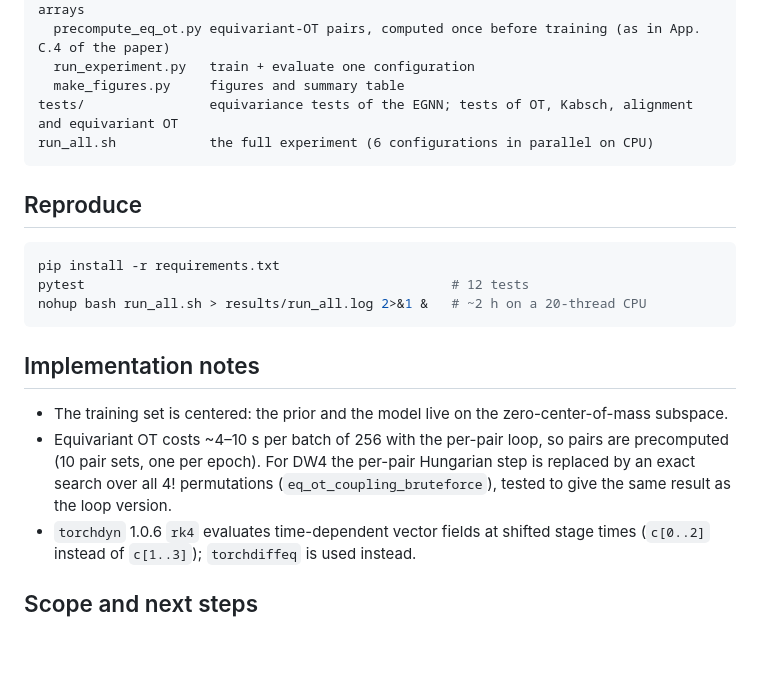
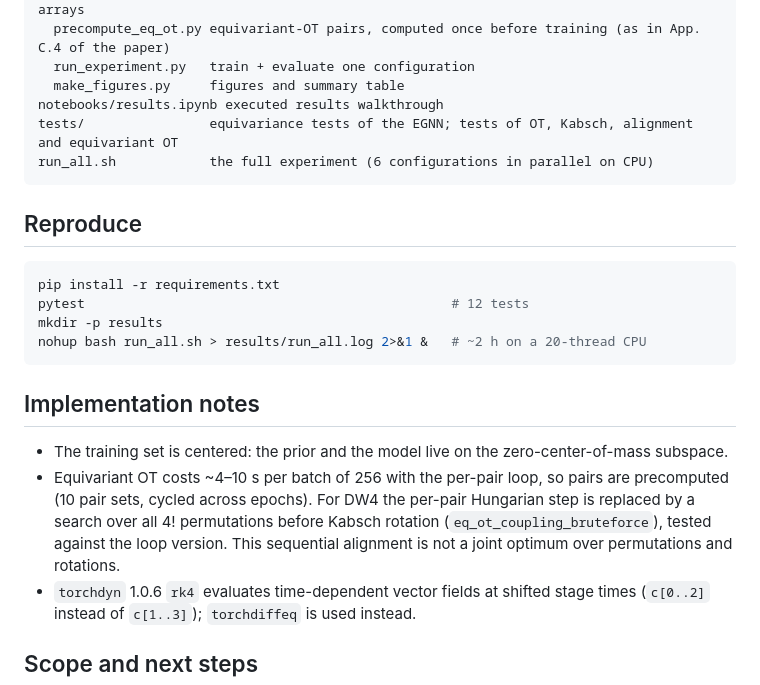
Before and after one commit to Serdabel/equivariant_flow_matching, a Markdown page: README.md, the part around one of its changes. Drawn GitHub-style; blank space fills up the shorter version.

````diff
--- a/README.md
+++ b/README.md
@@ -31,6 +50,7 @@ scripts/
   precompute_eq_ot.py equivariant-OT pairs, computed once before training (as in App. C.4 of the paper)
   run_experiment.py   train + evaluate one configuration
   make_figures.py     figures and summary table
+notebooks/results.ipynb executed results walkthrough
 tests/                equivariance tests of the EGNN; tests of OT, Kabsch, alignment and equivariant OT
 run_all.sh            the full experiment (6 configurations in parallel on CPU)
 ```
@@ -40,6 +60,7 @@ run_all.sh            the full experiment (6 configurations in parallel on CPU)
 ```bash
 pip install -r requirements.txt
 pytest                                               # 12 tests
+mkdir -p results
 nohup bash run_all.sh > results/run_all.log 2>&1 &   # ~2 h on a 20-thread CPU
 ```
 
@@ -47,8 +68,9 @@ nohup bash run_all.sh > results/run_all.log 2>&1 &   # ~2 h on a 20-thread CPU
 
 * The training set is centered: the prior and the model live on the zero-center-of-mass subspace.
 * Equivariant OT costs ~4–10 s per batch of 256 with the per-pair loop, so pairs are precomputed
-  (10 pair sets, one per epoch). For DW4 the per-pair Hungarian step is replaced by an exact search over all
-  4! permutations (`eq_ot_coupling_bruteforce`), tested to give the same result as the loop version.
+  (10 pair sets, cycled across epochs). For DW4 the per-pair Hungarian step is replaced by a search over all
+  4! permutations before Kabsch rotation (`eq_ot_coupling_bruteforce`), tested against the loop version.
+  This sequential alignment is not a joint optimum over permutations and rotations.
 * `torchdyn` 1.0.6 `rk4` evaluates time-dependent vector fields at shifted stage times
   (`c[0..2]` instead of `c[1..3]`); `torchdiffeq` is used instead.
 
````
Also changed, not shown: other parts of README.md (+22 -3 lines), results/summary.md (added, +8 -0 lines), results/fig_distributions.png (added), results/fig_nfe.png (added), 10 other files.
